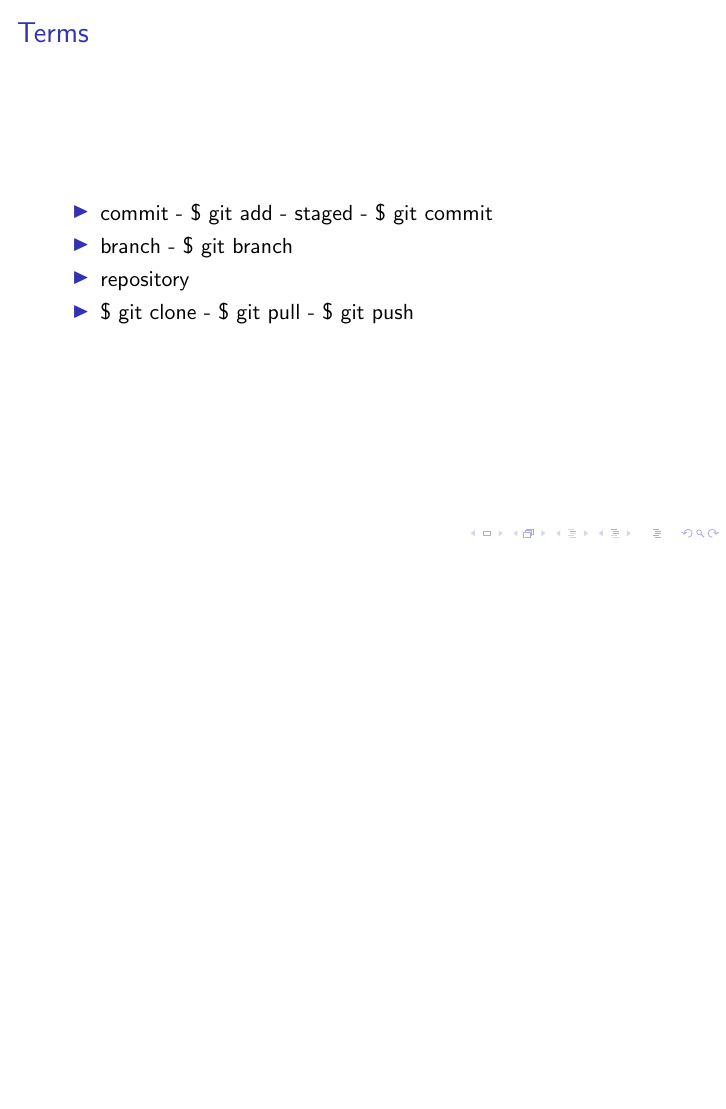
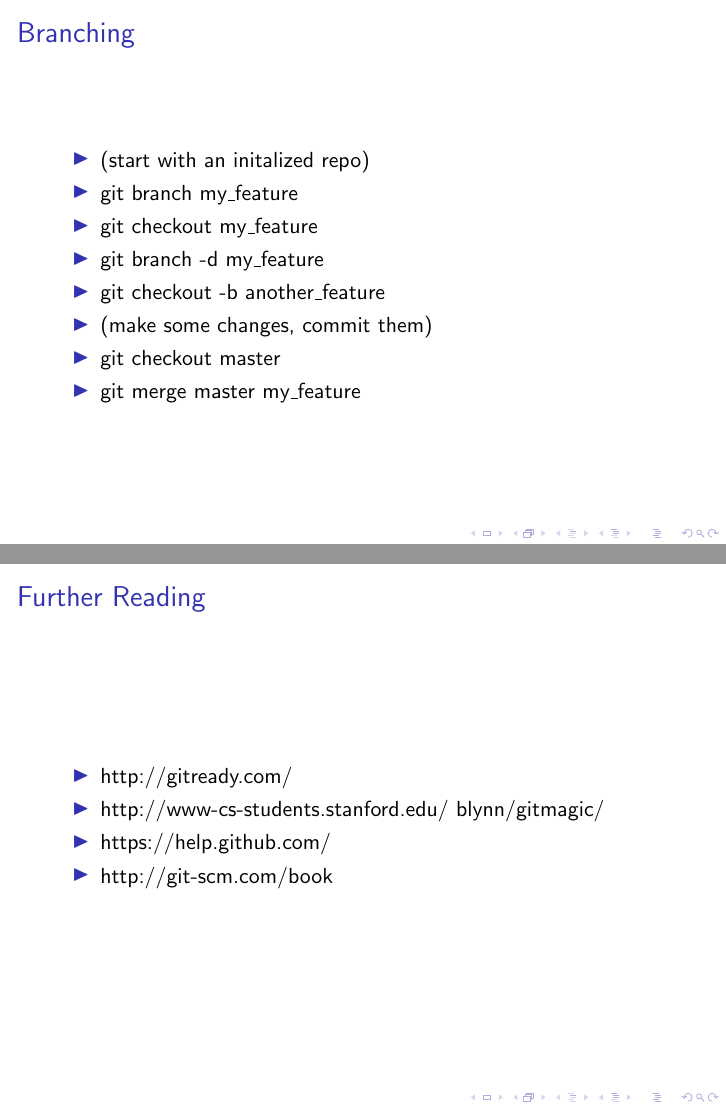
Before and after one commit to wwkeyboard/git-for-Alamo-R, LaTeX slides (git.tex): page 12 of 12 before the commit and pages 11 and 13 of 13 after it, the two joined at a grey line, the shorter picture padded with empty space. Compiled offline with pdfLaTeX.

Commit message:
Added further reading

```diff
--- a/git.tex
+++ b/git.tex
@@ -93,6 +93,18 @@ Git is huge, I won't be able to cover everything!
 \end{frame}
 
 \begin{frame}{Branching}
+  \begin{center}
+    \begin{itemize}
+      \item (start with an initalized repo)
+      \item git branch my\_feature
+      \item git checkout my\_feature
+      \item git branch -d my\_feature
+      \item git checkout -b another\_feature
+      \item (make some changes, commit them)
+      \item git checkout master
+      \item git merge master my\_feature
+    \end{itemize}
+  \end{center}
 \end{frame}
 
 \begin{frame}{Terms}
@@ -106,4 +118,14 @@ Git is huge, I won't be able to cover everything!
   \end{center}
 \end{frame}
 
+\begin{frame}{Further Reading}
+  \begin{center}
+    \begin{itemize}
+      \item http://gitready.com/
+      \item http://www-cs-students.stanford.edu/~blynn/gitmagic/
+      \item https://help.github.com/
+      \item http://git-scm.com/book
+    \end{itemize}
+  \end{center}
+\end{frame}
 \end{document}
```
